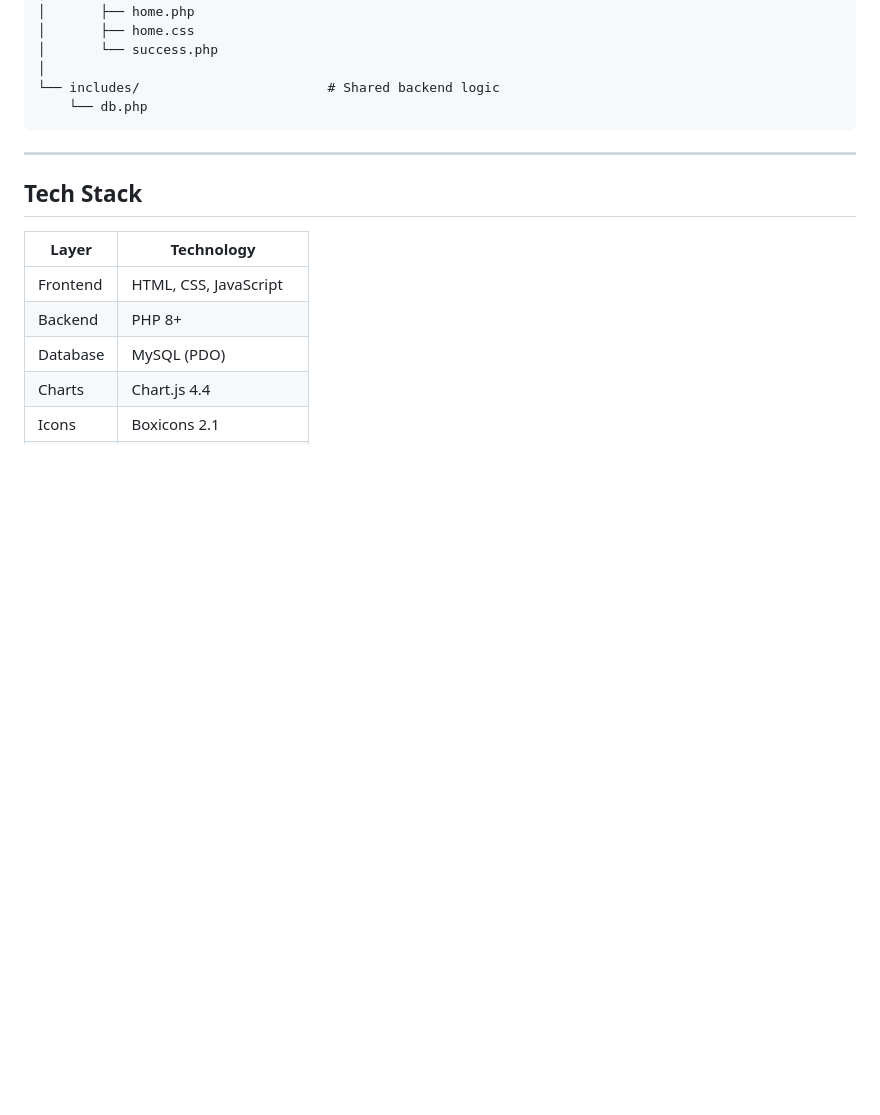
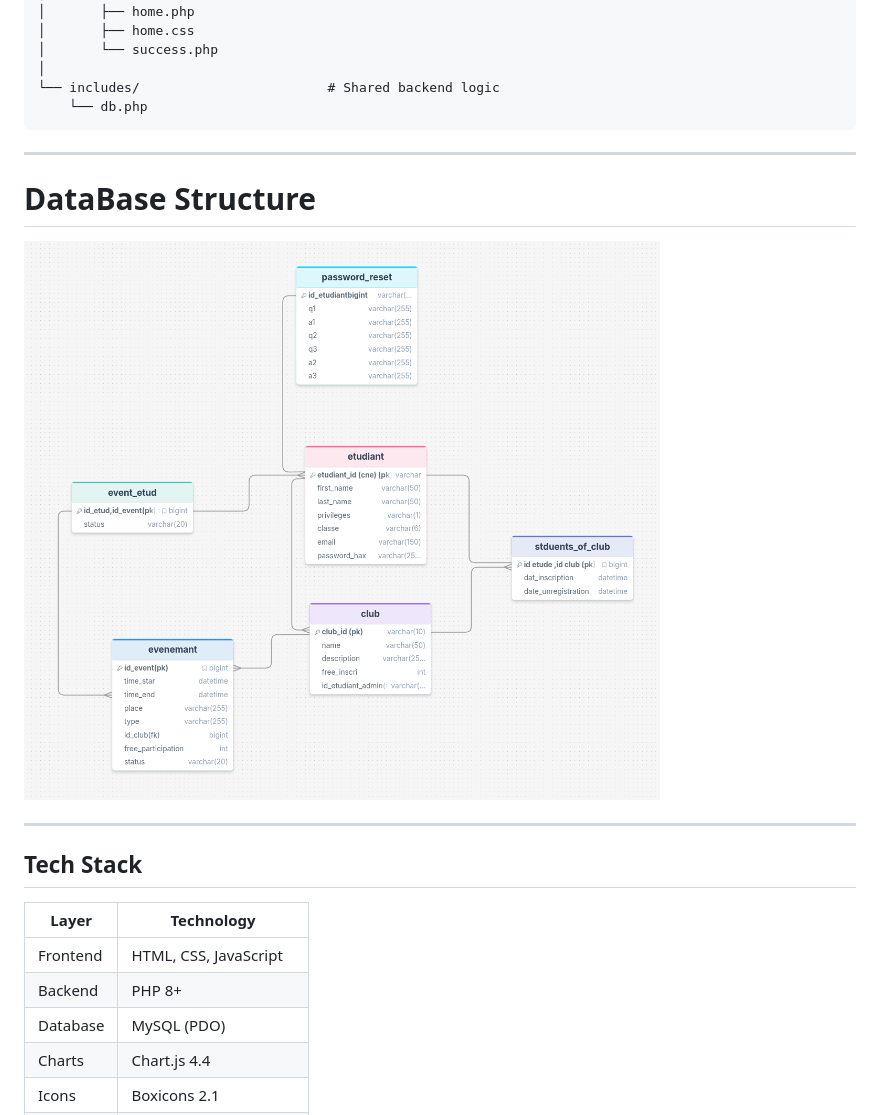
Before and after one commit to MUGIWARA37/ENSA-CAMPUS-HUB, a Markdown page: README.md, the part around the change. GitHub-like rendering; pictures changed too: image.png (added); blank space fills up the shorter version.

Commit message:
DB shema

```diff
--- a/README.md
+++ b/README.md
@@ -102,6 +102,12 @@ This project develops the core skills required for **full-stack web development
 
 ---
 
+# DataBase Structure
+
+![alt text](image.png)
+
+---
+
 ## Tech Stack
 
 | Layer    | Technology             |
```
